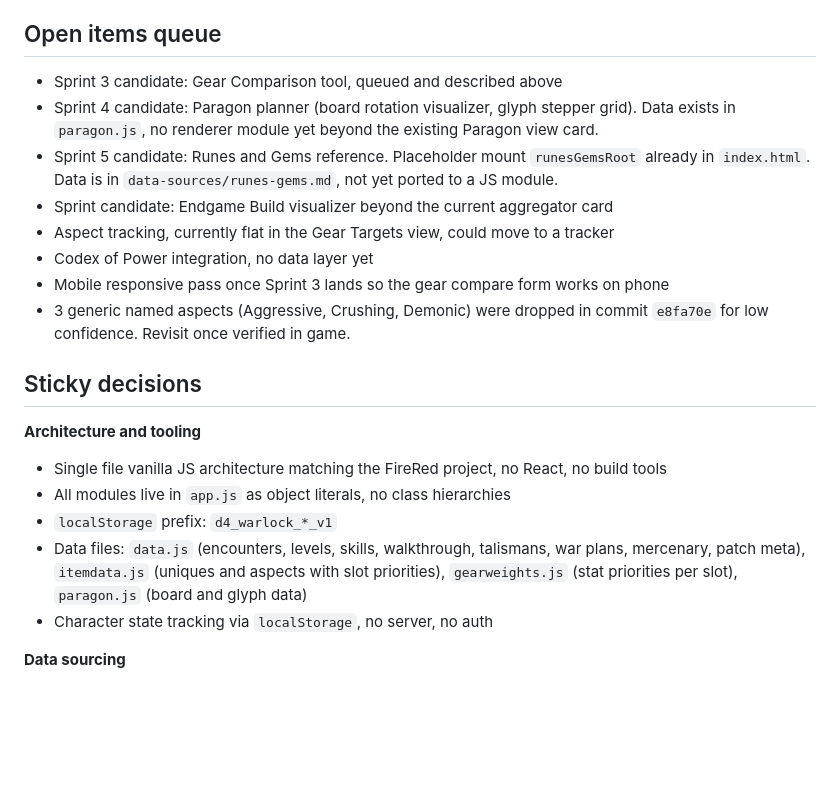
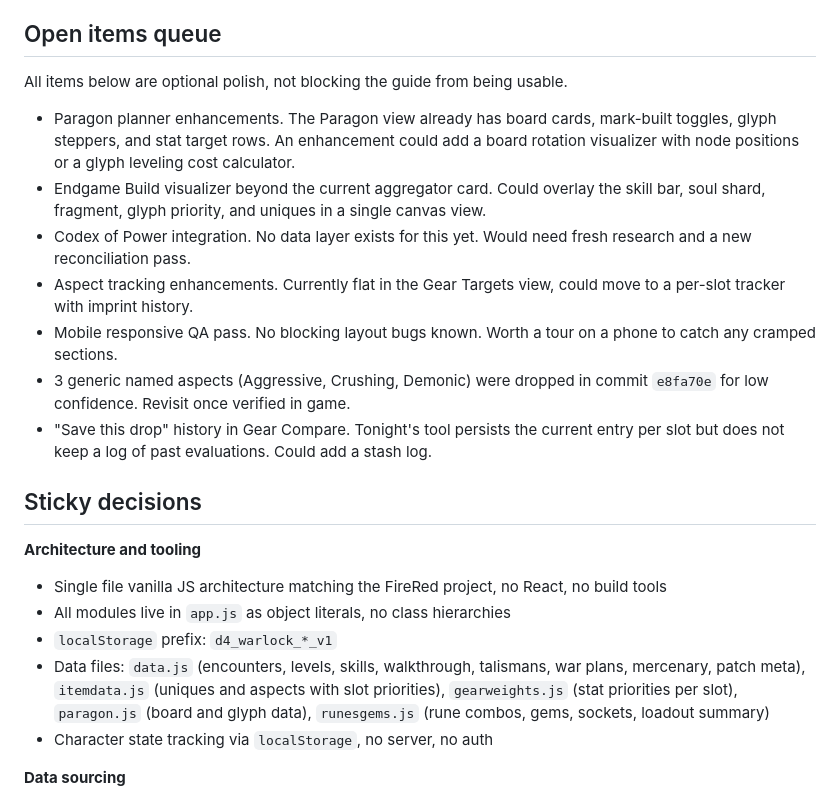
Before and after one commit to moranteam/D4_S13_Warlock, a Markdown page: SESSION-HANDOFF.md, the part around one of its changes. GitHub-like rendering; blank space fills up the shorter version.

```diff
--- a/SESSION-HANDOFF.md
+++ b/SESSION-HANDOFF.md
@@ -97,17 +110,23 @@ adding the Sprint 1 master prompt to the repo afterward.
 
 ## Open items queue
 
-- Sprint 3 candidate: Gear Comparison tool, queued and described above
-- Sprint 4 candidate: Paragon planner (board rotation visualizer, glyph stepper grid).
-  Data exists in `paragon.js`, no renderer module yet beyond the existing Paragon view card.
-- Sprint 5 candidate: Runes and Gems reference. Placeholder mount `runesGemsRoot` already
-  in `index.html`. Data is in `data-sources/runes-gems.md`, not yet ported to a JS module.
-- Sprint candidate: Endgame Build visualizer beyond the current aggregator card
-- Aspect tracking, currently flat in the Gear Targets view, could move to a tracker
-- Codex of Power integration, no data layer yet
-- Mobile responsive pass once Sprint 3 lands so the gear compare form works on phone
-- 3 generic named aspects (Aggressive, Crushing, Demonic) were dropped in commit `e8fa70e`
-  for low confidence. Revisit once verified in game.
+All items below are optional polish, not blocking the guide from being usable.
+
+- Paragon planner enhancements. The Paragon view already has board cards, mark-built
+  toggles, glyph steppers, and stat target rows. An enhancement could add a board
+  rotation visualizer with node positions or a glyph leveling cost calculator.
+- Endgame Build visualizer beyond the current aggregator card. Could overlay the skill
+  bar, soul shard, fragment, glyph priority, and uniques in a single canvas view.
+- Codex of Power integration. No data layer exists for this yet. Would need fresh
+  research and a new reconciliation pass.
+- Aspect tracking enhancements. Currently flat in the Gear Targets view, could move to
+  a per-slot tracker with imprint history.
+- Mobile responsive QA pass. No blocking layout bugs known. Worth a tour on a phone to
+  catch any cramped sections.
+- 3 generic named aspects (Aggressive, Crushing, Demonic) were dropped in commit
+  `e8fa70e` for low confidence. Revisit once verified in game.
+- "Save this drop" history in Gear Compare. Tonight's tool persists the current entry
+  per slot but does not keep a log of past evaluations. Could add a stash log.
 
 ## Sticky decisions
 
@@ -117,7 +136,8 @@ adding the Sprint 1 master prompt to the repo afterward.
 - `localStorage` prefix: `d4_warlock_*_v1`
 - Data files: `data.js` (encounters, levels, skills, walkthrough, talismans, war plans,
   mercenary, patch meta), `itemdata.js` (uniques and aspects with slot priorities),
-  `gearweights.js` (stat priorities per slot), `paragon.js` (board and glyph data)
+  `gearweights.js` (stat priorities per slot), `paragon.js` (board and glyph data),
+  `runesgems.js` (rune combos, gems, sockets, loadout summary)
 - Character state tracking via `localStorage`, no server, no auth
 
 **Data sourcing**
```
Also changed, not shown: other parts of SESSION-HANDOFF.md (+54 -53 lines).
